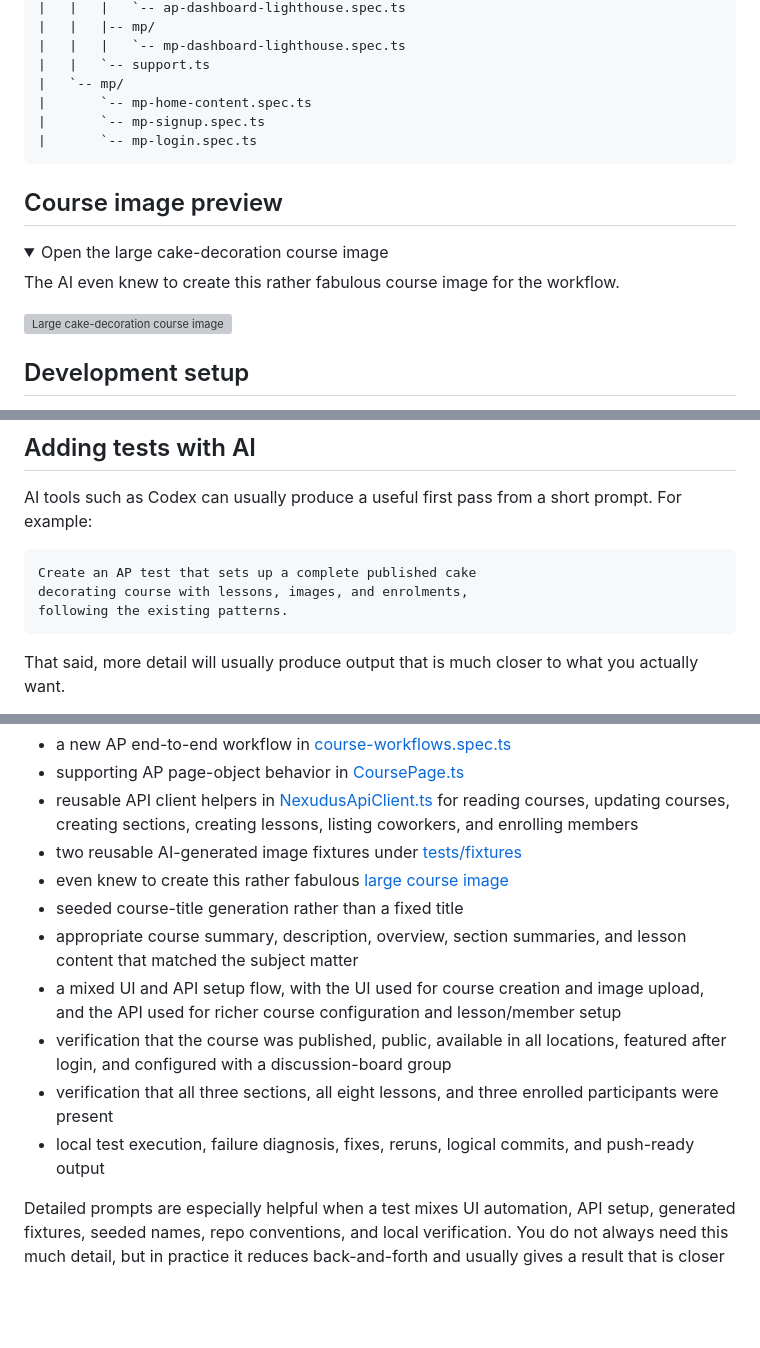
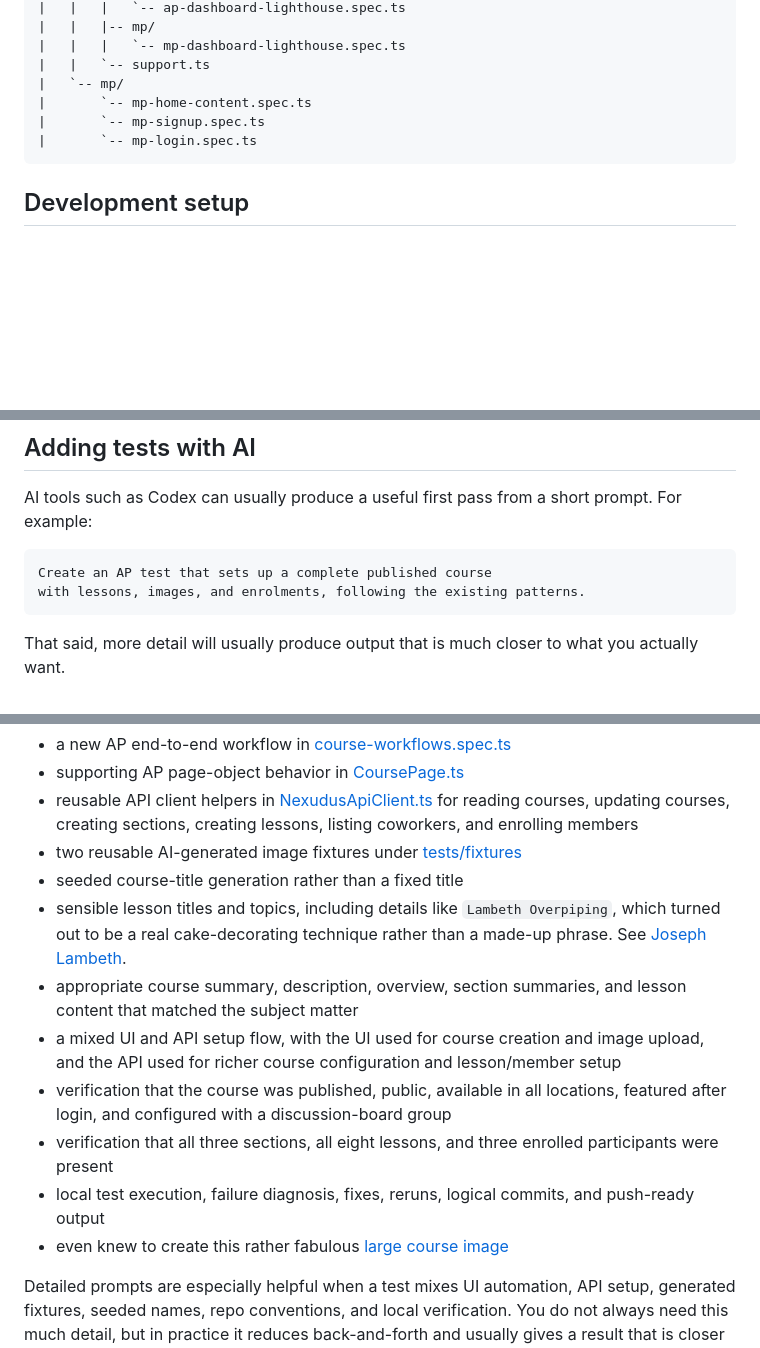
Before and after one commit to hobbs9090/playwright-nexudus-sh, a Markdown page: README.md, 3 parts joined by grey strips. Rendered like a GitHub page; folded sections open; blank space fills up the shorter version; grey boxes are pictures that could not be loaded.

Commit message:
Refine README AI guidance and editor setup

````diff
--- a/README.md
+++ b/README.md
@@ -88,21 +88,6 @@ This project is written in TypeScript, uses `@playwright/test` as the test runne
 |       `-- mp-login.spec.ts
 ```
 
-## Course image preview
-
-<details>
-<summary>Open the large cake-decoration course image</summary>
-
-The AI even knew to create this rather fabulous course image for the workflow.
-
-[<img
-  src="tests/fixtures/ap-course-cake-decorations-large.png"
-  alt="Large cake-decoration course image"
-  width="420"
-/>](tests/fixtures/ap-course-cake-decorations-large.png)
-
-</details>
-
 ## Development setup
 
 If you are a QA engineer who wants to run, debug, or extend the suite locally, the usual setup is:
@@ -148,9 +133,8 @@ If anyone on the team wants help getting set up or adding new tests, I’d be ve
 AI tools such as Codex can usually produce a useful first pass from a short prompt. For example:
 
 ```text
-Create an AP test that sets up a complete published cake
-decorating course with lessons, images, and enrolments,
-following the existing patterns.
+Create an AP test that sets up a complete published course
+with lessons, images, and enrolments, following the existing patterns.
 ```
 
 That said, more detail will usually produce output that is much closer to what you actually want.
@@ -219,14 +203,18 @@ In practice, those requirements asked the AI to build all of the following:
   coworkers, and enrolling members
 - two reusable AI-generated image fixtures under
   [tests/fixtures](tests/fixtures/)
-- even knew to create this rather fabulous
-  [large course image](tests/fixtures/ap-course-cake-decorations-large.png)
 - seeded course-title generation rather than a fixed title
+- sensible lesson titles and topics, including details like
+  `Lambeth Overpiping`, which turned out to be a real cake-decorating
+  technique rather than a made-up phrase. See
+  [Joseph Lambeth](https://en.wikipedia.org/wiki/Joseph_Lambeth).
 - appropriate course summary, description, overview, section summaries, and lesson content that matched the subject matter
 - a mixed UI and API setup flow, with the UI used for course creation and image upload, and the API used for richer course configuration and lesson/member setup
 - verification that the course was published, public, available in all locations, featured after login, and configured with a discussion-board group
 - verification that all three sections, all eight lessons, and three enrolled participants were present
 - local test execution, failure diagnosis, fixes, reruns, logical commits, and push-ready output
+- even knew to create this rather fabulous
+  [large course image](tests/fixtures/ap-course-cake-decorations-large.png)
 
 Detailed prompts are especially helpful when a test mixes UI automation, API setup, generated fixtures, seeded names, repo conventions, and local verification. You do not always need this much detail, but in practice it reduces back-and-forth and usually gives a result that is closer to ready for review.
 
````
